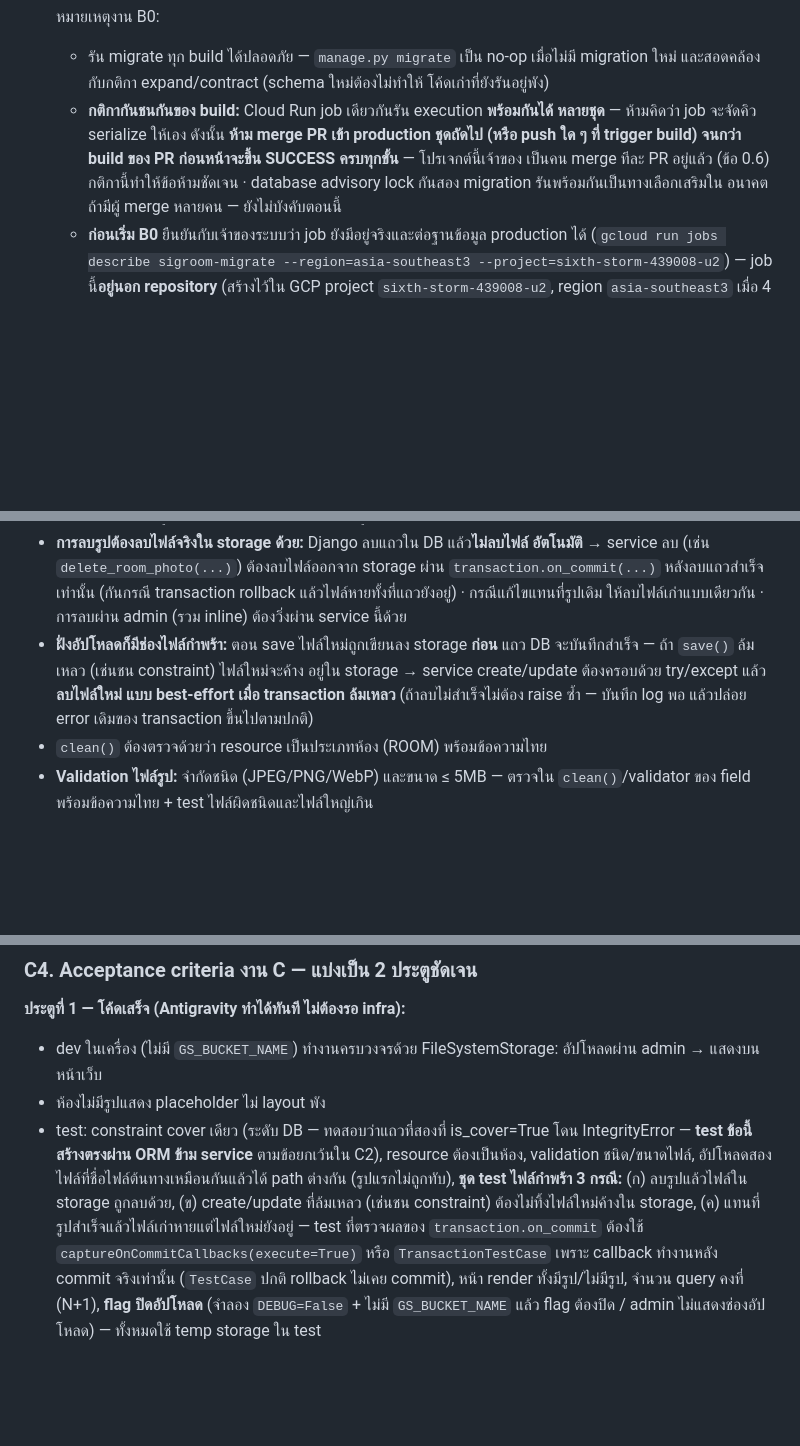
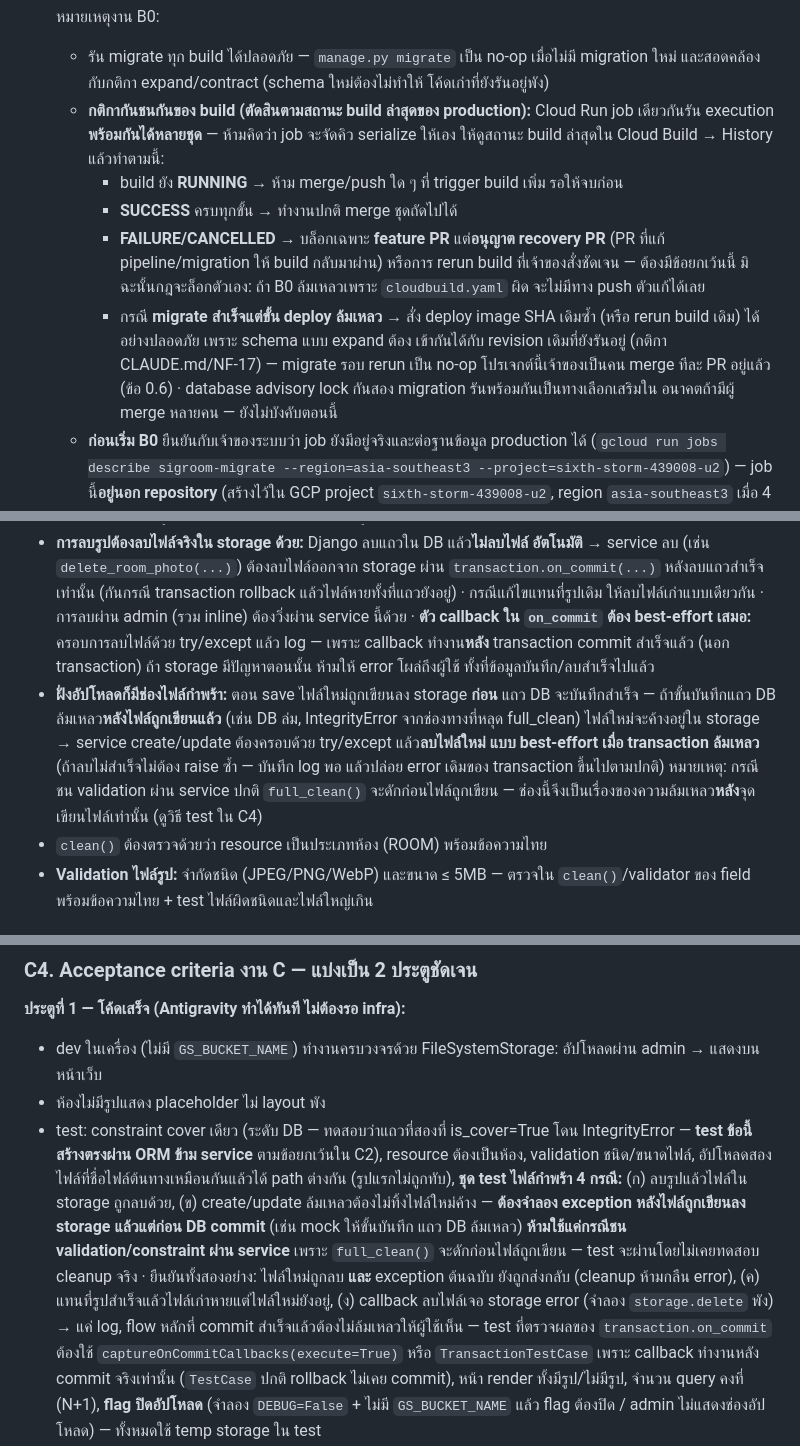
Before and after one commit to saisansan11/sigroom, a Markdown page: docs/v6-plan-antigravity.md, 3 parts joined by grey strips. Drawn GitHub-style; blank space fills up the shorter version.

Commit message:
docs(v6-plan): address round-5 review findings (round 6)
- [P1] ข้อ 0.7: เปลี่ยนกติกากันชนกันของ build เป็นแบบแยกตามสถานะ —
  RUNNING ห้าม merge/push เพิ่ม, SUCCESS ทำงานปกติ, FAILURE/CANCELLED
  บล็อกเฉพาะ feature PR แต่อนุญาต recovery PR หรือ rerun ที่เจ้าของสั่ง
  (กันกฎล็อกตัวเองเมื่อ B0 พัง), migrate สำเร็จแต่ deploy ล้มเหลวให้
  deploy image SHA เดิมซ้ำได้เพราะ schema แบบ expand เข้ากับ revision เดิม
- [P2] C2/C4: test cleanup ต้องจำลอง exception หลังไฟล์ถูกเขียนลง storage
  แล้ว (mock ขั้นบันทึกแถว DB) ห้ามใช้แค่กรณีชน validation เพราะ full_clean
  ดักก่อนไฟล์ถูกเขียน + ยืนยัน exception ต้นฉบับถูกส่งกลับ + เพิ่มกรณี (ง)
  callback ใน on_commit เจอ storage error ต้อง log แบบ best-effort
  ไม่ให้ผู้ใช้เห็น error หลัง commit สำเร็จ — รวมเป็นชุด test 4 กรณี

Co-Authored-By: Claude Fable 5 <noreply@anthropic.com>

```diff
--- a/docs/v6-plan-antigravity.md
+++ b/docs/v6-plan-antigravity.md
@@ -48,11 +48,21 @@ Cloud Build **build + deploy ขึ้นเว็บจริงอัตโน
    - รัน migrate ทุก build ได้ปลอดภัย — `manage.py migrate` เป็น no-op เมื่อไม่มี
      migration ใหม่ และสอดคล้องกับกติกา expand/contract (schema ใหม่ต้องไม่ทำให้
      โค้ดเก่าที่ยังรันอยู่พัง)
-   - **กติกากันชนกันของ build:** Cloud Run job เดียวกันรัน execution **พร้อมกันได้
-     หลายชุด** — ห้ามคิดว่า job จะจัดคิว serialize ให้เอง ดังนั้น
-     **ห้าม merge PR เข้า production ชุดถัดไป (หรือ push ใด ๆ ที่ trigger build)
-     จนกว่า build ของ PR ก่อนหน้าจะขึ้น SUCCESS ครบทุกขั้น** — โปรเจกต์นี้เจ้าของ
-     เป็นคน merge ทีละ PR อยู่แล้ว (ข้อ 0.6) กติกานี้ทำให้ข้อห้ามชัดเจน ·
+   - **กติกากันชนกันของ build (ตัดสินตามสถานะ build ล่าสุดของ production):**
+     Cloud Run job เดียวกันรัน execution **พร้อมกันได้หลายชุด** — ห้ามคิดว่า job
+     จะจัดคิว serialize ให้เอง ให้ดูสถานะ build ล่าสุดใน Cloud Build → History
+     แล้วทำตามนี้:
+     - build ยัง **RUNNING** → ห้าม merge/push ใด ๆ ที่ trigger build เพิ่ม รอให้จบก่อน
+     - **SUCCESS** ครบทุกขั้น → ทำงานปกติ merge ชุดถัดไปได้
+     - **FAILURE/CANCELLED** → บล็อกเฉพาะ **feature PR** แต่**อนุญาต recovery PR**
+       (PR ที่แก้ pipeline/migration ให้ build กลับมาผ่าน) หรือการ rerun build
+       ที่เจ้าของสั่งชัดเจน — ต้องมีข้อยกเว้นนี้ มิฉะนั้นกฎจะล็อกตัวเอง:
+       ถ้า B0 ล้มเหลวเพราะ `cloudbuild.yaml` ผิด จะไม่มีทาง push ตัวแก้ได้เลย
+     - กรณี **migrate สำเร็จแต่ขั้น deploy ล้มเหลว** → สั่ง deploy image SHA เดิมซ้ำ
+       (หรือ rerun build เดิม) ได้อย่างปลอดภัย เพราะ schema แบบ expand ต้อง
+       เข้ากันได้กับ revision เดิมที่ยังรันอยู่ (กติกา CLAUDE.md/NF-17) —
+       migrate รอบ rerun เป็น no-op
+     โปรเจกต์นี้เจ้าของเป็นคน merge ทีละ PR อยู่แล้ว (ข้อ 0.6) ·
      database advisory lock กันสอง migration รันพร้อมกันเป็นทางเลือกเสริมใน
      อนาคตถ้ามีผู้ merge หลายคน — ยังไม่บังคับตอนนี้
    - **ก่อนเริ่ม B0** ยืนยันกับเจ้าของระบบว่า job ยังมีอยู่จริงและต่อฐานข้อมูล production ได้
@@ -236,11 +246,18 @@ Cloud Build **build + deploy ขึ้นเว็บจริงอัตโน
   ผ่าน `transaction.on_commit(...)` หลังลบแถวสำเร็จเท่านั้น (กันกรณี transaction
   rollback แล้วไฟล์หายทั้งที่แถวยังอยู่) · กรณีแก้ไขแทนที่รูปเดิม ให้ลบไฟล์เก่าแบบเดียวกัน
   · การลบผ่าน admin (รวม inline) ต้องวิ่งผ่าน service นี้ด้วย
+  · **ตัว callback ใน `on_commit` ต้อง best-effort เสมอ:** ครอบการลบไฟล์ด้วย
+  try/except แล้ว log — เพราะ callback ทำงาน**หลัง** transaction commit สำเร็จแล้ว
+  (นอก transaction) ถ้า storage มีปัญหาตอนนั้น ห้ามให้ error โผล่ถึงผู้ใช้
+  ทั้งที่ข้อมูลบันทึก/ลบสำเร็จไปแล้ว
 - **ฝั่งอัปโหลดก็มีช่องไฟล์กำพร้า:** ตอน save ไฟล์ใหม่ถูกเขียนลง storage **ก่อน**
-  แถว DB จะบันทึกสำเร็จ — ถ้า `save()` ล้มเหลว (เช่นชน constraint) ไฟล์ใหม่จะค้าง
-  อยู่ใน storage → service create/update ต้องครอบด้วย try/except แล้ว**ลบไฟล์ใหม่
+  แถว DB จะบันทึกสำเร็จ — ถ้าขั้นบันทึกแถว DB ล้มเหลว**หลังไฟล์ถูกเขียนแล้ว**
+  (เช่น DB ล่ม, IntegrityError จากช่องทางที่หลุด full_clean) ไฟล์ใหม่จะค้างอยู่ใน
+  storage → service create/update ต้องครอบด้วย try/except แล้ว**ลบไฟล์ใหม่
   แบบ best-effort เมื่อ transaction ล้มเหลว** (ถ้าลบไม่สำเร็จไม่ต้อง raise ซ้ำ —
   บันทึก log พอ แล้วปล่อย error เดิมของ transaction ขึ้นไปตามปกติ)
+  หมายเหตุ: กรณีชน validation ผ่าน service ปกติ `full_clean()` จะดักก่อนไฟล์ถูกเขียน
+  — ช่องนี้จึงเป็นเรื่องของความล้มเหลว**หลัง**จุดเขียนไฟล์เท่านั้น (ดูวิธี test ใน C4)
 - `clean()` ต้องตรวจด้วยว่า resource เป็นประเภทห้อง (ROOM) พร้อมข้อความไทย
 - **Validation ไฟล์รูป:** จำกัดชนิด (JPEG/PNG/WebP) และขนาด ≤ 5MB — ตรวจใน `clean()`/validator
   ของ field พร้อมข้อความไทย + test ไฟล์ผิดชนิดและไฟล์ใหญ่เกิน
@@ -265,9 +282,16 @@ Cloud Build **build + deploy ขึ้นเว็บจริงอัตโน
   — **test ข้อนี้สร้างตรงผ่าน ORM ข้าม service** ตามข้อยกเว้นใน C2),
   resource ต้องเป็นห้อง, validation ชนิด/ขนาดไฟล์,
   อัปโหลดสองไฟล์ที่ชื่อไฟล์ต้นทางเหมือนกันแล้วได้ path ต่างกัน (รูปแรกไม่ถูกทับ),
-  **ชุด test ไฟล์กำพร้า 3 กรณี:** (ก) ลบรูปแล้วไฟล์ใน storage ถูกลบด้วย,
-  (ข) create/update ที่ล้มเหลว (เช่นชน constraint) ต้องไม่ทิ้งไฟล์ใหม่ค้างใน storage,
-  (ค) แทนที่รูปสำเร็จแล้วไฟล์เก่าหายแต่ไฟล์ใหม่ยังอยู่
+  **ชุด test ไฟล์กำพร้า 4 กรณี:** (ก) ลบรูปแล้วไฟล์ใน storage ถูกลบด้วย,
+  (ข) create/update ล้มเหลวต้องไม่ทิ้งไฟล์ใหม่ค้าง — **ต้องจำลอง exception
+  หลังไฟล์ถูกเขียนลง storage แล้วแต่ก่อน DB commit** (เช่น mock ให้ขั้นบันทึก
+  แถว DB ล้มเหลว) **ห้ามใช้แค่กรณีชน validation/constraint ผ่าน service**
+  เพราะ `full_clean()` จะดักก่อนไฟล์ถูกเขียน — test จะผ่านโดยไม่เคยทดสอบ
+  cleanup จริง · ยืนยันทั้งสองอย่าง: ไฟล์ใหม่ถูกลบ **และ** exception ต้นฉบับ
+  ยังถูกส่งกลับ (cleanup ห้ามกลืน error),
+  (ค) แทนที่รูปสำเร็จแล้วไฟล์เก่าหายแต่ไฟล์ใหม่ยังอยู่,
+  (ง) callback ลบไฟล์เจอ storage error (จำลอง `storage.delete` พัง) →
+  แค่ log, flow หลักที่ commit สำเร็จแล้วต้องไม่ล้มเหลวให้ผู้ใช้เห็น
   — test ที่ตรวจผลของ `transaction.on_commit` ต้องใช้
   `captureOnCommitCallbacks(execute=True)` หรือ `TransactionTestCase`
   เพราะ callback ทำงานหลัง commit จริงเท่านั้น (`TestCase` ปกติ rollback ไม่เคย commit),
```
